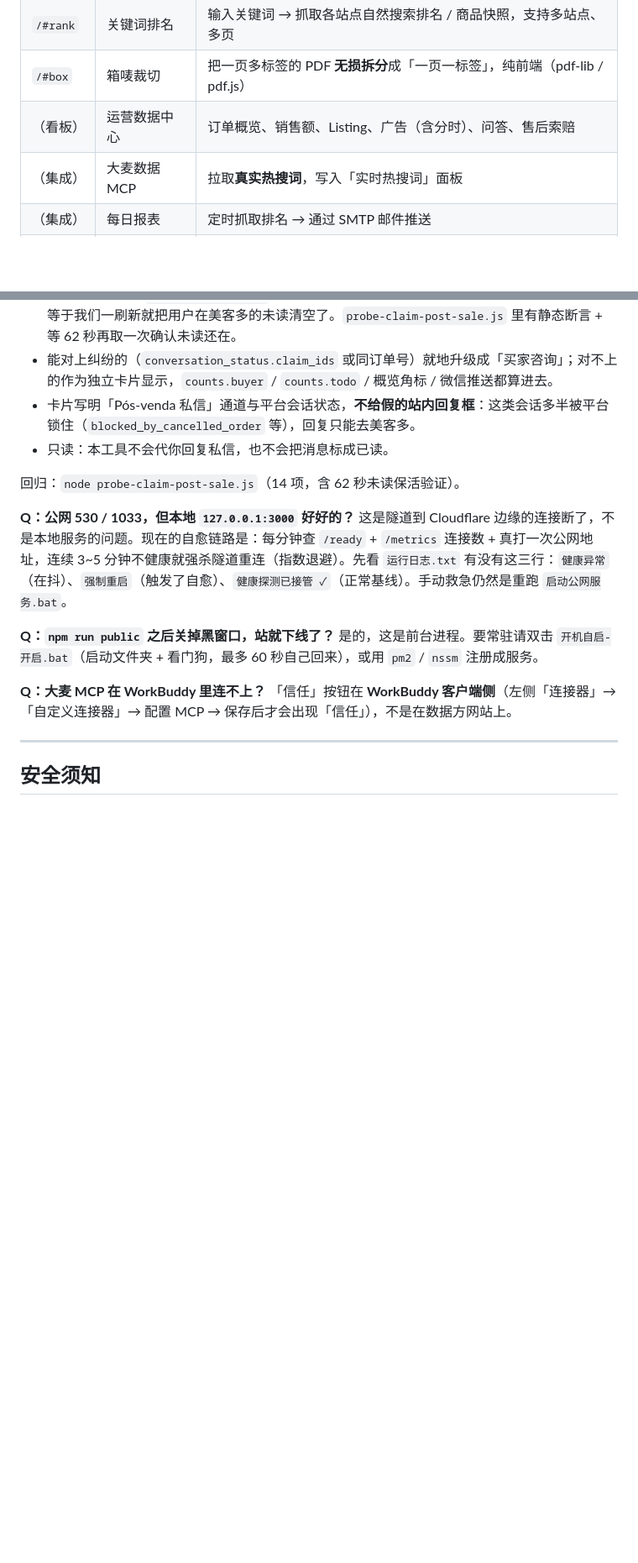
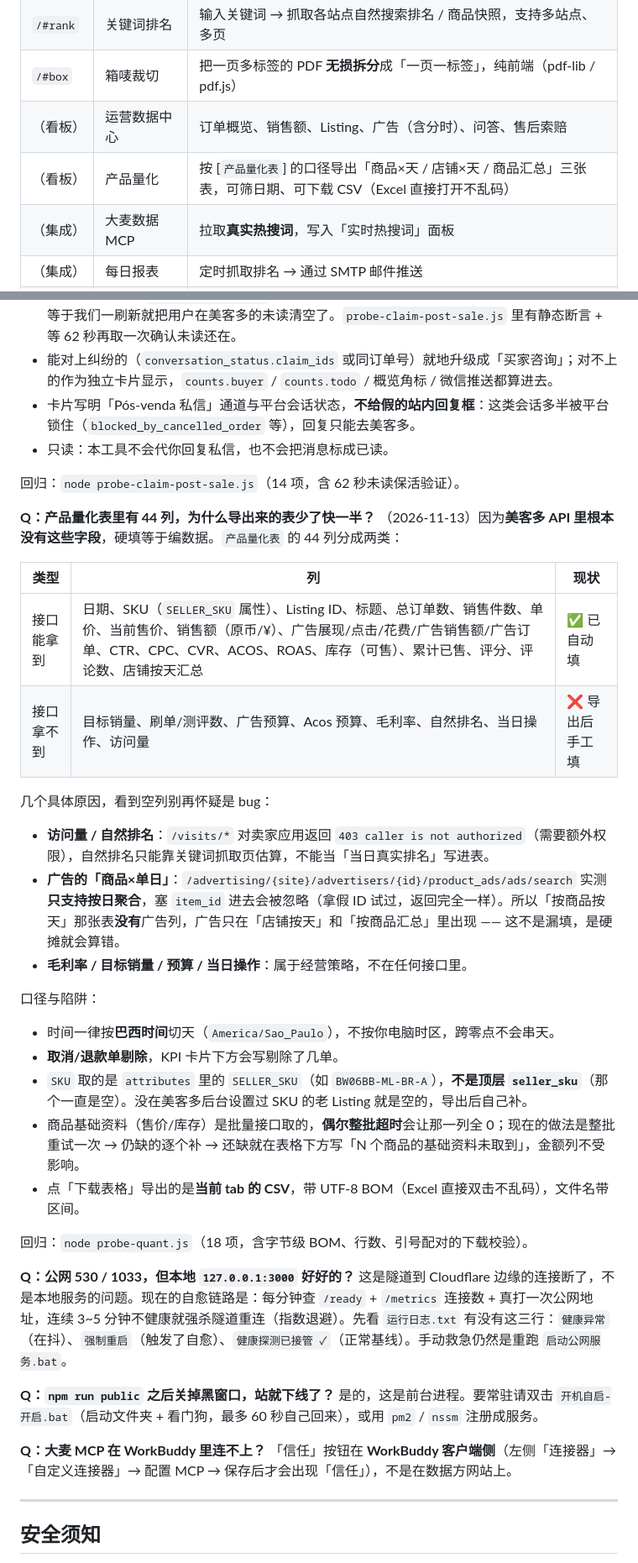
Before and after one commit to Yvonelam/ml-suite, a Markdown page: README.md, 2 parts joined by grey strips. Shown at 84% size. GitHub-like rendering; blank space fills up the shorter version.

Commit message:
[auto] 2026-11-13 06:23:23 · 1 个文件
M README.md

```diff
--- a/README.md
+++ b/README.md
@@ -17,6 +17,7 @@
 | `/#rank` | 关键词排名 | 输入关键词 → 抓取各站点自然搜索排名 / 商品快照，支持多站点、多页 |
 | `/#box` | 箱唛裁切 | 把一页多标签的 PDF **无损拆分**成「一页一标签」，纯前端（pdf-lib / pdf.js） |
 | （看板） | 运营数据中心 | 订单概览、销售额、Listing、广告（含分时）、问答、售后索赔 |
+| （看板） | 产品量化 | 按 [`产品量化表`] 的口径导出「商品×天 / 店铺×天 / 商品汇总」三张表，可筛日期、可下载 CSV（Excel 直接打开不乱码） |
 | （集成） | 大麦数据 MCP | 拉取**真实热搜词**，写入「实时热搜词」面板 |
 | （集成） | 每日报表 | 定时抓取排名 → 通过 SMTP 邮件推送 |
 | （集成） | PushPlus 推送 | 新问答 / 新售后实时推送到微信（已被自动回复的问答会标「已自动回复 · 无需处理」） |
@@ -712,6 +715,29 @@ input[data-secret]{-webkit-text-security:disc}
 
 回归：`node probe-claim-post-sale.js`（14 项，含 62 秒未读保活验证）。
 
+**Q：产品量化表里有 44 列，为什么导出来的表少了快一半？**
+（2026-11-13）因为**美客多 API 里根本没有这些字段**，硬填等于编数据。`产品量化表` 的 44 列分成两类：
+
+| 类型 | 列 | 现状 |
+|---|---|---|
+| 接口能拿到 | 日期、SKU（`SELLER_SKU` 属性）、Listing ID、标题、总订单数、销售件数、单价、当前售价、销售额（原币/¥）、广告展现/点击/花费/广告销售额/广告订单、CTR、CPC、CVR、ACOS、ROAS、库存（可售）、累计已售、评分、评论数、店铺按天汇总 | ✅ 已自动填 |
+| 接口拿不到 | 目标销量、刷单/测评数、广告预算、Acos 预算、毛利率、自然排名、当日操作、访问量 | ❌ 导出后手工填 |
+
+几个具体原因，看到空列别再怀疑是 bug：
+
+- **访问量 / 自然排名**：`/visits/*` 对卖家应用返回 `403 caller is not authorized`（需要额外权限），自然排名只能靠关键词抓取页估算，不能当「当日真实排名」写进表。
+- **广告的「商品×单日」**：`/advertising/{site}/advertisers/{id}/product_ads/ads/search` 实测**只支持按日聚合**，塞 `item_id` 进去会被忽略（拿假 ID 试过，返回完全一样）。所以「按商品按天」那张表**没有**广告列，广告只在「店铺按天」和「按商品汇总」里出现 —— 这不是漏填，是硬摊就会算错。
+- **毛利率 / 目标销量 / 预算 / 当日操作**：属于经营策略，不在任何接口里。
+
+口径与陷阱：
+- 时间一律按**巴西时间**切天（`America/Sao_Paulo`），不按你电脑时区，跨零点不会串天。
+- **取消/退款单剔除**，KPI 卡片下方会写剔除了几单。
+- `SKU` 取的是 `attributes` 里的 `SELLER_SKU`（如 `BW06BB-ML-BR-A`），**不是顶层 `seller_sku`**（那个一直是空）。没在美客多后台设置过 SKU 的老 Listing 就是空的，导出后自己补。
+- 商品基础资料（售价/库存）是批量接口取的，**偶尔整批超时**会让那一列全 0；现在的做法是整批重试一次 → 仍缺的逐个补 → 还缺就在表格下方写「N 个商品的基础资料未取到」，金额列不受影响。
+- 点「下载表格」导出的是**当前 tab 的 CSV**，带 UTF-8 BOM（Excel 直接双击不乱码），文件名带区间。
+
+回归：`node probe-quant.js`（18 项，含字节级 BOM、行数、引号配对的下载校验）。
+
 **Q：公网 530 / 1033，但本地 `127.0.0.1:3000` 好好的？**
 这是隧道到 Cloudflare 边缘的连接断了，不是本地服务的问题。现在的自愈链路是：每分钟查 `/ready` + `/metrics` 连接数 + 真打一次公网地址，连续 3~5 分钟不健康就强杀隧道重连（指数退避）。先看 `运行日志.txt` 有没有这三行：`健康异常`（在抖）、`强制重启`（触发了自愈）、`健康探测已接管 ✓`（正常基线）。手动救急仍然是重跑 `启动公网服务.bat`。
 
```
Also changed, not shown: other parts of README.md (+2 -0 lines).
